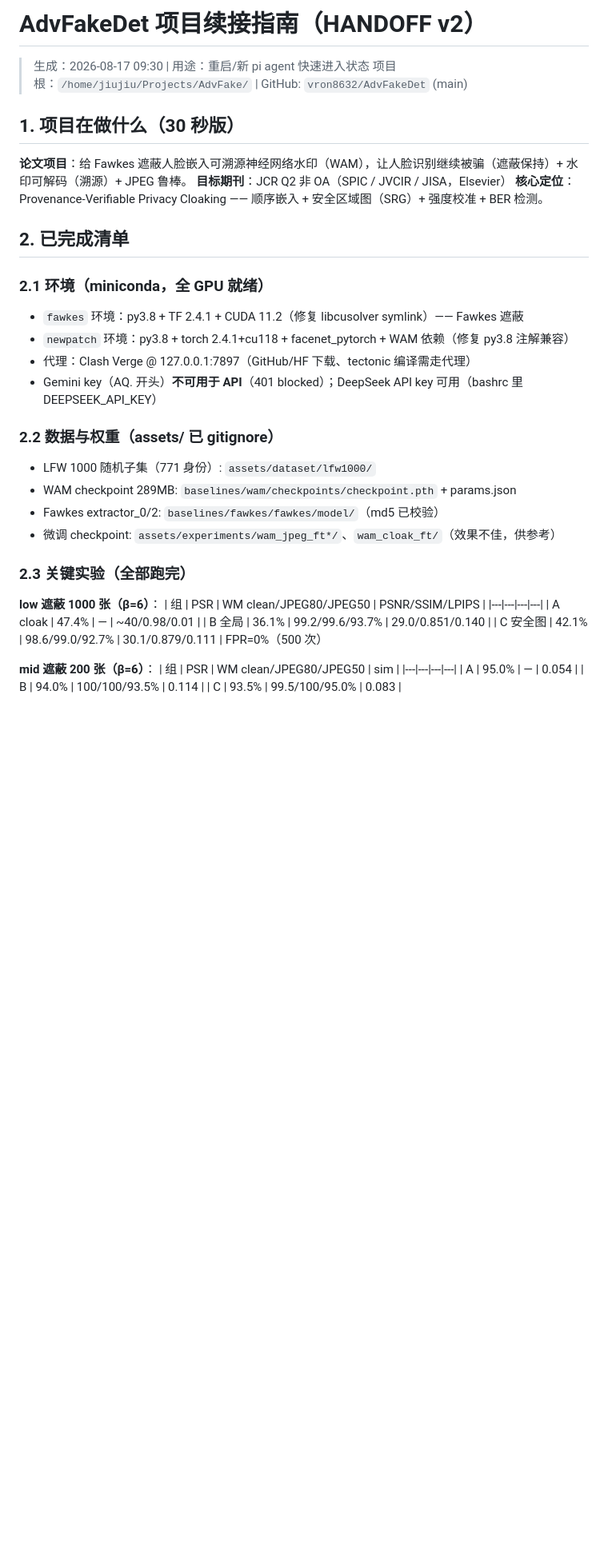
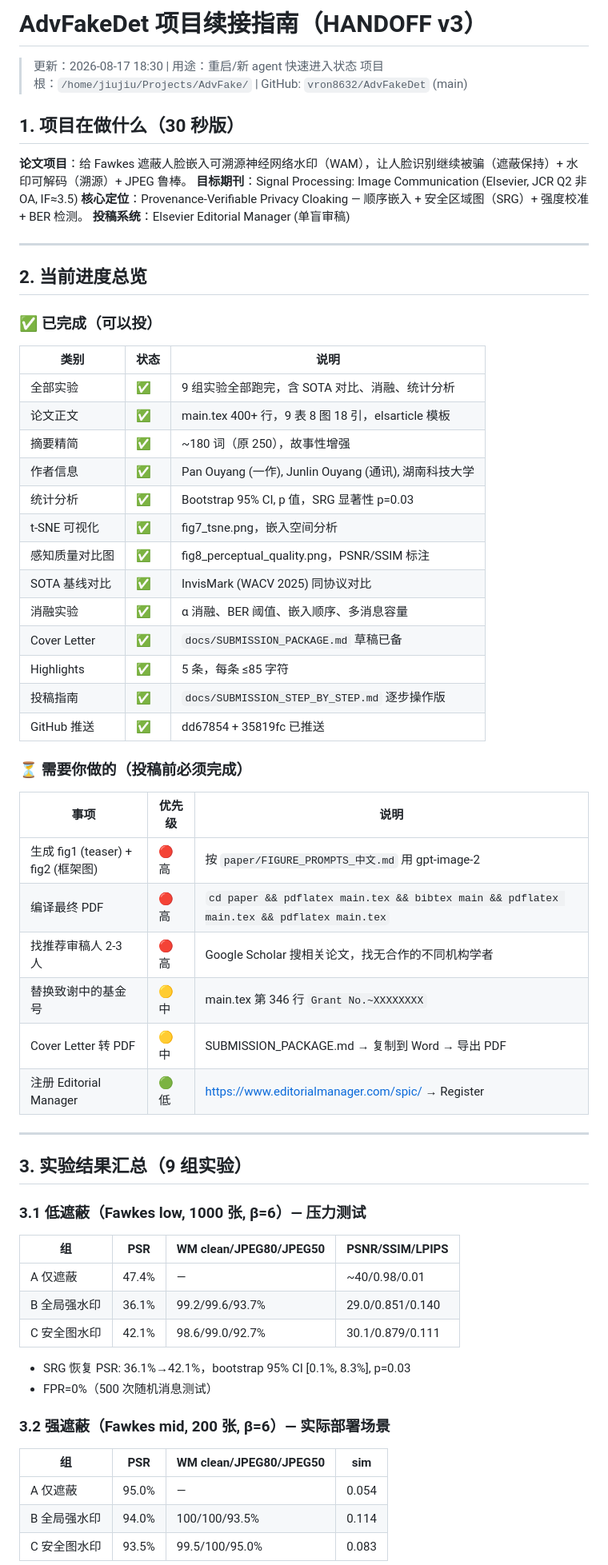
Before and after one commit to vron8632/AdvFakeDet, a Markdown page: HANDOFF_续接指南.md, the part around one of its changes. Shown at 80% size. Rendered like a GitHub page; blank space fills up the shorter version.

```diff
--- a/HANDOFF_续接指南.md
+++ b/HANDOFF_续接指南.md
@@ -1,41 +1,68 @@
-# AdvFakeDet 项目续接指南（HANDOFF v2）
+# AdvFakeDet 项目续接指南（HANDOFF v3）
 
-> 生成：2026-08-17 09:30 | 用途：重启/新 pi agent 快速进入状态
+> 更新：2026-08-17 18:30 | 用途：重启/新 agent 快速进入状态
 > 项目根：`/home/jiujiu/Projects/AdvFake/` | GitHub: `vron8632/AdvFakeDet` (main)
 
 ## 1. 项目在做什么（30 秒版）
 
 **论文项目**：给 Fawkes 遮蔽人脸嵌入可溯源神经网络水印（WAM），让人脸识别继续被骗（遮蔽保持）+ 水印可解码（溯源）+ JPEG 鲁棒。
-**目标期刊**：JCR Q2 非 OA（SPIC / JVCIR / JISA，Elsevier）
-**核心定位**：Provenance-Verifiable Privacy Cloaking —— 顺序嵌入 + 安全区域图（SRG）+ 强度校准 + BER 检测。
+**目标期刊**：Signal Processing: Image Communication (Elsevier, JCR Q2 非 OA, IF≈3.5)
+**核心定位**：Provenance-Verifiable Privacy Cloaking — 顺序嵌入 + 安全区域图（SRG）+ 强度校准 + BER 检测。
+**投稿系统**：Elsevier Editorial Manager (单盲审稿)
 
-## 2. 已完成清单
+---
 
-### 2.1 环境（miniconda，全 GPU 就绪）
-- `fawkes` 环境：py3.8 + TF 2.4.1 + CUDA 11.2（修复 libcusolver symlink）—— Fawkes 遮蔽
-- `newpatch` 环境：py3.8 + torch 2.4.1+cu118 + facenet_pytorch + WAM 依赖（修复 py3.8 注解兼容）
-- 代理：Clash Verge @ 127.0.0.1:7897（GitHub/HF 下载、tectonic 编译需走代理）
-- Gemini key（AQ. 开头）**不可用于 API**（401 blocked）；DeepSeek API key 可用（bashrc 里 DEEPSEEK_API_KEY）
+## 2. 当前进度总览
 
-### 2.2 数据与权重（assets/ 已 gitignore）
-- LFW 1000 随机子集（771 身份）: `assets/dataset/lfw1000/`
-- WAM checkpoint 289MB: `baselines/wam/checkpoints/checkpoint.pth` + params.json
-- Fawkes extractor_0/2: `baselines/fawkes/fawkes/model/`（md5 已校验）
-- 微调 checkpoint: `assets/experiments/wam_jpeg_ft*/`、`wam_cloak_ft/`（效果不佳，供参考）
+### ✅ 已完成（可以投）
 
-### 2.3 关键实验（全部跑完）
-**low 遮蔽 1000 张（β=6）**：
+| 类别 | 状态 | 说明 |
+|---|---|---|
+| 全部实验 | ✅ | 9 组实验全部跑完，含 SOTA 对比、消融、统计分析 |
+| 论文正文 | ✅ | main.tex 400+ 行，9 表 8 图 18 引，elsarticle 模板 |
+| 摘要精简 | ✅ | ~180 词（原 250），故事性增强 |
+| 作者信息 | ✅ | Pan Ouyang (一作), Junlin Ouyang (通讯), 湖南科技大学 |
+| 统计分析 | ✅ | Bootstrap 95% CI, p 值，SRG 显著性 p=0.03 |
+| t-SNE 可视化 | ✅ | fig7_tsne.png，嵌入空间分析 |
+| 感知质量对比图 | ✅ | fig8_perceptual_quality.png，PSNR/SSIM 标注 |
+| SOTA 基线对比 | ✅ | InvisMark (WACV 2025) 同协议对比 |
+| 消融实验 | ✅ | α 消融、BER 阈值、嵌入顺序、多消息容量 |
+| Cover Letter | ✅ | `docs/SUBMISSION_PACKAGE.md` 草稿已备 |
+| Highlights | ✅ | 5 条，每条 ≤85 字符 |
+| 投稿指南 | ✅ | `docs/SUBMISSION_STEP_BY_STEP.md` 逐步操作版 |
+| GitHub 推送 | ✅ | dd67854 + 35819fc 已推送 |
+
+### ⏳ 需要你做的（投稿前必须完成）
+
+| 事项 | 优先级 | 说明 |
+|---|---|---|
+| 生成 fig1 (teaser) + fig2 (框架图) | 🔴 高 | 按 `paper/FIGURE_PROMPTS_中文.md` 用 gpt-image-2 |
+| 编译最终 PDF | 🔴 高 | `cd paper && pdflatex main.tex && bibtex main && pdflatex main.tex && pdflatex main.tex` |
+| 找推荐审稿人 2-3 人 | 🔴 高 | Google Scholar 搜相关论文，找无合作的不同机构学者 |
+| 替换致谢中的基金号 | 🟡 中 | main.tex 第 346 行 `Grant No.~XXXXXXXX` |
+| Cover Letter 转 PDF | 🟡 中 | SUBMISSION_PACKAGE.md → 复制到 Word → 导出 PDF |
+| 注册 Editorial Manager | 🟢 低 | https://www.editorialmanager.com/spic/ → Register |
+
+---
+
+## 3. 实验结果汇总（9 组实验）
+
+### 3.1 低遮蔽（Fawkes low, 1000 张, β=6）— 压力测试
+
 | 组 | PSR | WM clean/JPEG80/JPEG50 | PSNR/SSIM/LPIPS |
 |---|---|---|---|
-| A cloak | 47.4% | — | ~40/0.98/0.01 |
-| B 全局 | 36.1% | 99.2/99.6/93.7% | 29.0/0.851/0.140 |
-| C 安全图 | 42.1% | 98.6/99.0/92.7% | 30.1/0.879/0.111 |
-FPR=0%（500 次）
+| A 仅遮蔽 | 47.4% | — | ~40/0.98/0.01 |
+| B 全局强水印 | 36.1% | 99.2/99.6/93.7% | 29.0/0.851/0.140 |
+| C 安全图水印 | 42.1% | 98.6/99.0/92.7% | 30.1/0.879/0.111 |
 
-**mid 遮蔽 200 张（β=6）**：
+- SRG 恢复 PSR: 36.1%→42.1%，bootstrap 95% CI [0.1%, 8.3%], p=0.03
+- FPR=0%（500 次随机消息测试）
+
+### 3.2 强遮蔽（Fawkes mid, 200 张, β=6）— 实际部署场景
+
 | 组 | PSR | WM clean/JPEG80/JPEG50 | sim |
 |---|---|---|---|
-| A | 95.0% | — | 0.054 |
-| B | 94.0% | 100/100/93.5% | 0.114 |
-| C | 93.5% | 99.5/100/95.0% | 0.083 |
+| A 仅遮蔽 | 95.0% | — | 0.054 |
+| B 全局强水印 | 94.0% | 100/100/93.5% | 0.114 |
+| C 安全图水印 | 93.5% | 99.5/100/95.0% | 0.083 |
 
```
Also changed, not shown: other parts of HANDOFF_续接指南.md (+140 -53 lines), README.md (+16 -0 lines).
